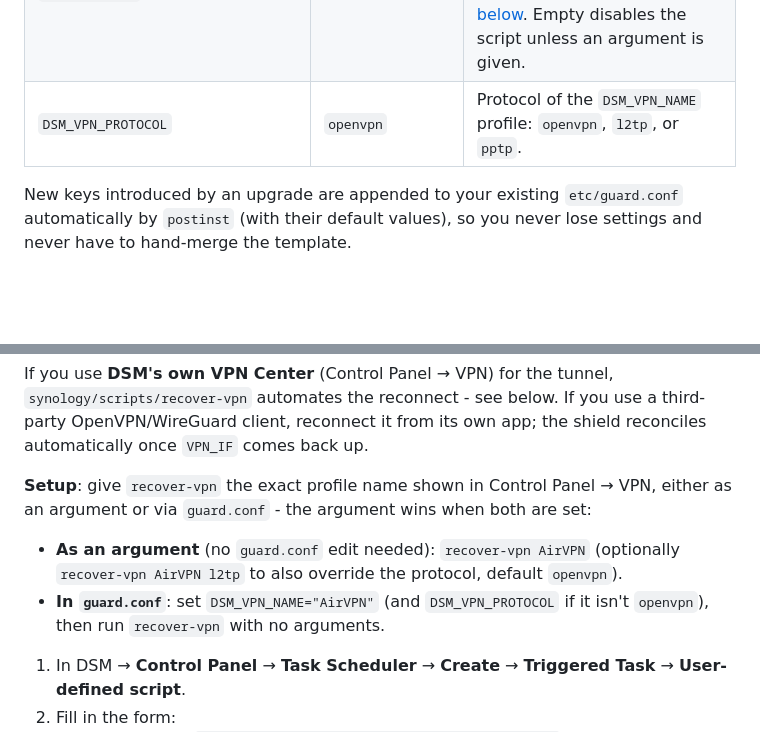
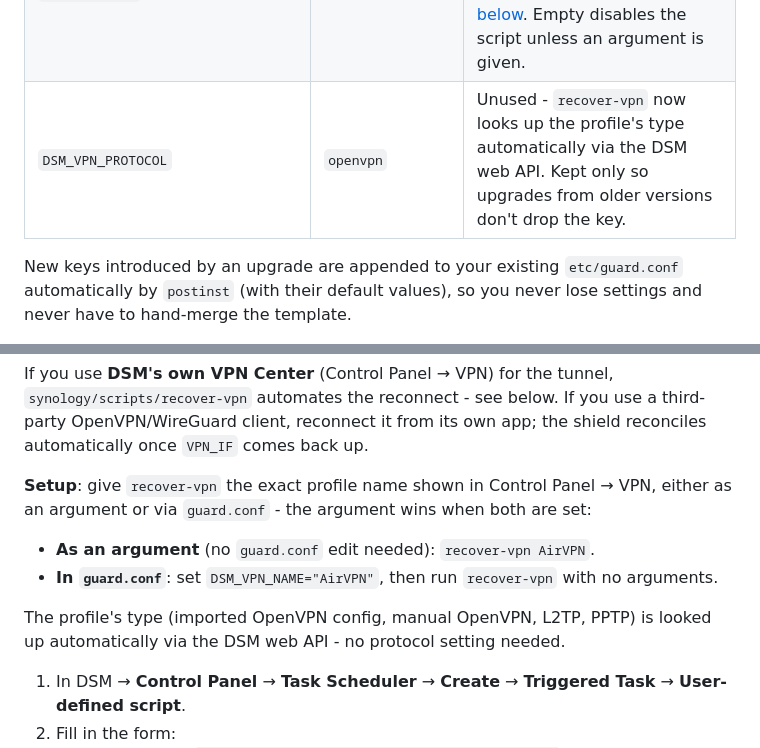
Before and after one commit to gioxx/Syno-TransmissionVPNShield, a Markdown page: README.md, 2 parts joined by grey strips. GitHub-like rendering; blank space fills up the shorter version.

Commit message:
docs: remove obsolete DSM_VPN_PROTOCOL override instructions
recover-vpn no longer reads a second argument or DSM_VPN_PROTOCOL -
the profile's type is looked up automatically via the DSM web API.
Clarify the key is kept unused for upgrade compatibility only.

```diff
--- a/README.md
+++ b/README.md
@@ -110,7 +110,7 @@ After editing, restart the package from DSM **Package Center**.
 | `KUMA_PUSH_INTERVAL_SEC` | `60` | Seconds between heartbeats. Set Kuma's "Heartbeat Interval" slightly higher (e.g. 75s) to tolerate one missed push. |
 | `PORT_TEST_INTERVAL_SEC` | `600` | Seconds between Transmission `port-test` RPC calls. Result is cached so the push loop stays cheap. `0` disables port-test. |
 | `DSM_VPN_NAME` | *(empty)* | Default DSM VPN Center profile name for `recover-vpn`, used when no profile name is passed as an argument - see [below](#port-still-closed-even-though-everything-else-is-green). Empty disables the script unless an argument is given. |
-| `DSM_VPN_PROTOCOL` | `openvpn` | Protocol of the `DSM_VPN_NAME` profile: `openvpn`, `l2tp`, or `pptp`. |
+| `DSM_VPN_PROTOCOL` | `openvpn` | Unused - `recover-vpn` now looks up the profile's type automatically via the DSM web API. Kept only so upgrades from older versions don't drop the key. |
 
 New keys introduced by an upgrade are appended to your existing `etc/guard.conf` automatically by `postinst` (with their default values), so you never lose settings and never have to hand-merge the template.
 
@@ -167,8 +167,10 @@ If you use **DSM's own VPN Center** (Control Panel → VPN) for the tunnel, `syn
 
 **Setup**: give `recover-vpn` the exact profile name shown in Control Panel → VPN, either as an argument or via `guard.conf` - the argument wins when both are set:
 
-- **As an argument** (no `guard.conf` edit needed): `recover-vpn AirVPN` (optionally `recover-vpn AirVPN l2tp` to also override the protocol, default `openvpn`).
-- **In `guard.conf`**: set `DSM_VPN_NAME="AirVPN"` (and `DSM_VPN_PROTOCOL` if it isn't `openvpn`), then run `recover-vpn` with no arguments.
+- **As an argument** (no `guard.conf` edit needed): `recover-vpn AirVPN`.
+- **In `guard.conf`**: set `DSM_VPN_NAME="AirVPN"`, then run `recover-vpn` with no arguments.
+
+The profile's type (imported OpenVPN config, manual OpenVPN, L2TP, PPTP) is looked up automatically via the DSM web API - no protocol setting needed.
 
 1. In DSM → **Control Panel** → **Task Scheduler** → **Create** → **Triggered Task** → **User-defined script**.
 2. Fill in the form:
```
